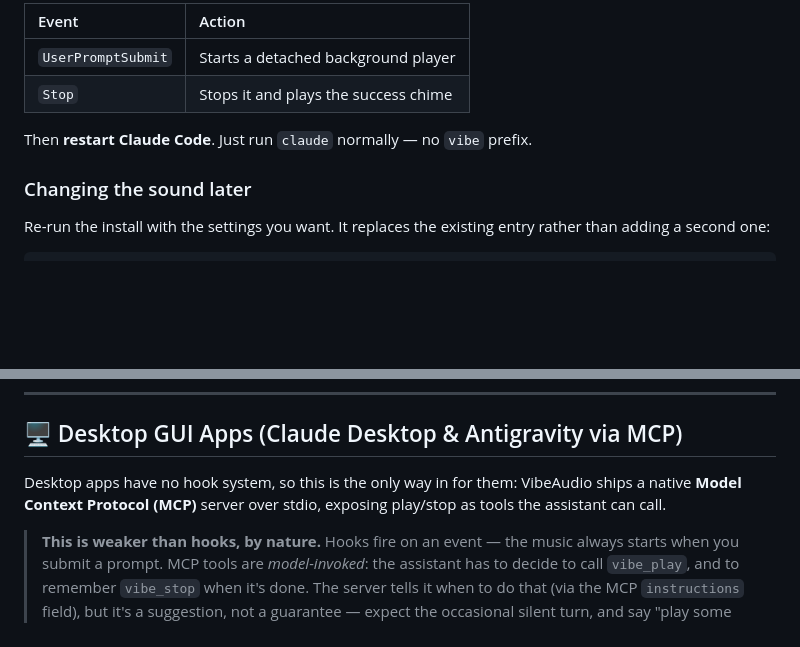
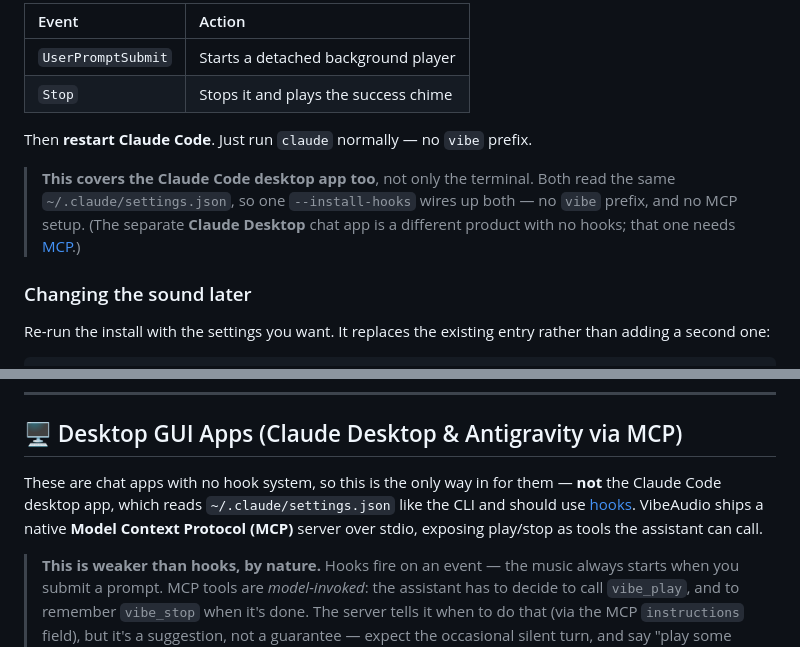
Before and after one commit to kiril6/vibeaudio, a Markdown page: README.md, 2 parts joined by grey strips. Rendered like a GitHub page; blank space fills up the shorter version.

Commit message:
docs: hooks cover the Claude Code desktop app, not just the terminal
The MCP section claimed 'desktop apps have no hook system'. That is true
of the Claude Desktop chat app and Antigravity, but not of the Claude Code
desktop app, which reads the same ~/.claude/settings.json as the CLI — so
a reader on that app was pointed at MCP when one --install-hooks already
covers them.

Co-Authored-By: Claude Opus 5 <noreply@anthropic.com>

```diff
--- a/README.md
+++ b/README.md
@@ -179,6 +179,8 @@ This wires two hooks into `~/.claude/settings.json`:
 
 Then **restart Claude Code**. Just run `claude` normally — no `vibe` prefix.
 
+> **This covers the Claude Code desktop app too**, not only the terminal. Both read the same `~/.claude/settings.json`, so one `--install-hooks` wires up both — no `vibe` prefix, and no MCP setup. (The separate **Claude Desktop** chat app is a different product with no hooks; that one needs [MCP](#-desktop-gui-apps-claude-desktop--antigravity-via-mcp).)
+
 ### Changing the sound later
 
 Re-run the install with the settings you want. It replaces the existing entry rather than adding a second one:
@@ -221,7 +223,7 @@ Changes land at the next loop boundary, so it shifts musically rather than cutti
 
 ## 🖥️ Desktop GUI Apps (Claude Desktop & Antigravity via MCP)
 
-Desktop apps have no hook system, so this is the only way in for them: VibeAudio ships a native **Model Context Protocol (MCP)** server over stdio, exposing play/stop as tools the assistant can call.
+These are chat apps with no hook system, so this is the only way in for them — **not** the Claude Code desktop app, which reads `~/.claude/settings.json` like the CLI and should use [hooks](#-claude-code-hooks-no-wrapper-needed). VibeAudio ships a native **Model Context Protocol (MCP)** server over stdio, exposing play/stop as tools the assistant can call.
 
 > **This is weaker than hooks, by nature.** Hooks fire on an event — the music always starts when you submit a prompt. MCP tools are *model-invoked*: the assistant has to decide to call `vibe_play`, and to remember `vibe_stop` when it's done. The server tells it when to do that (via the MCP `instructions` field), but it's a suggestion, not a guarantee — expect the occasional silent turn, and say "play some focus music while you work on this" if you want it reliably. **On the Claude Code CLI, use [hooks](#-claude-code-hooks-no-wrapper-needed) instead.**
 
```
